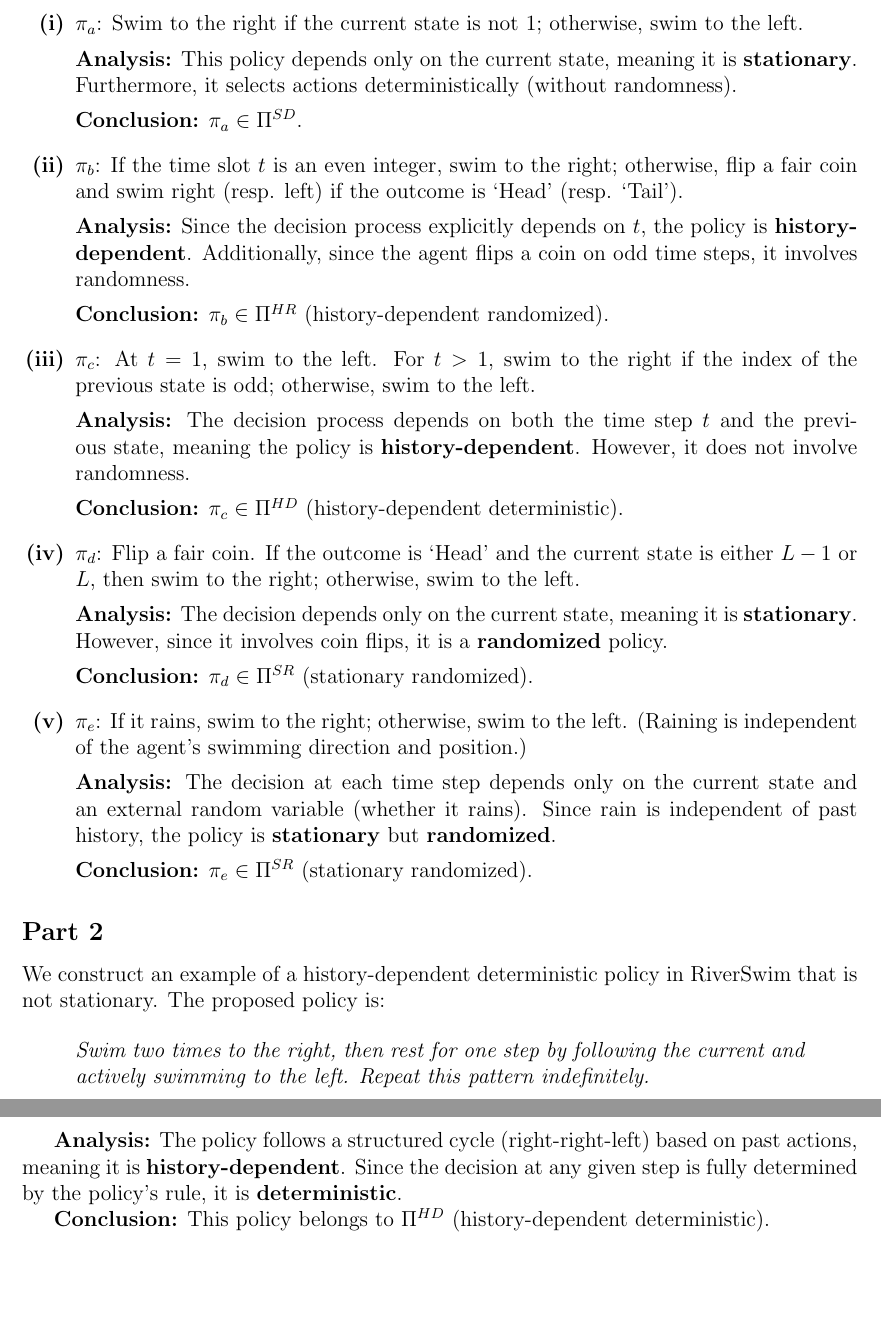
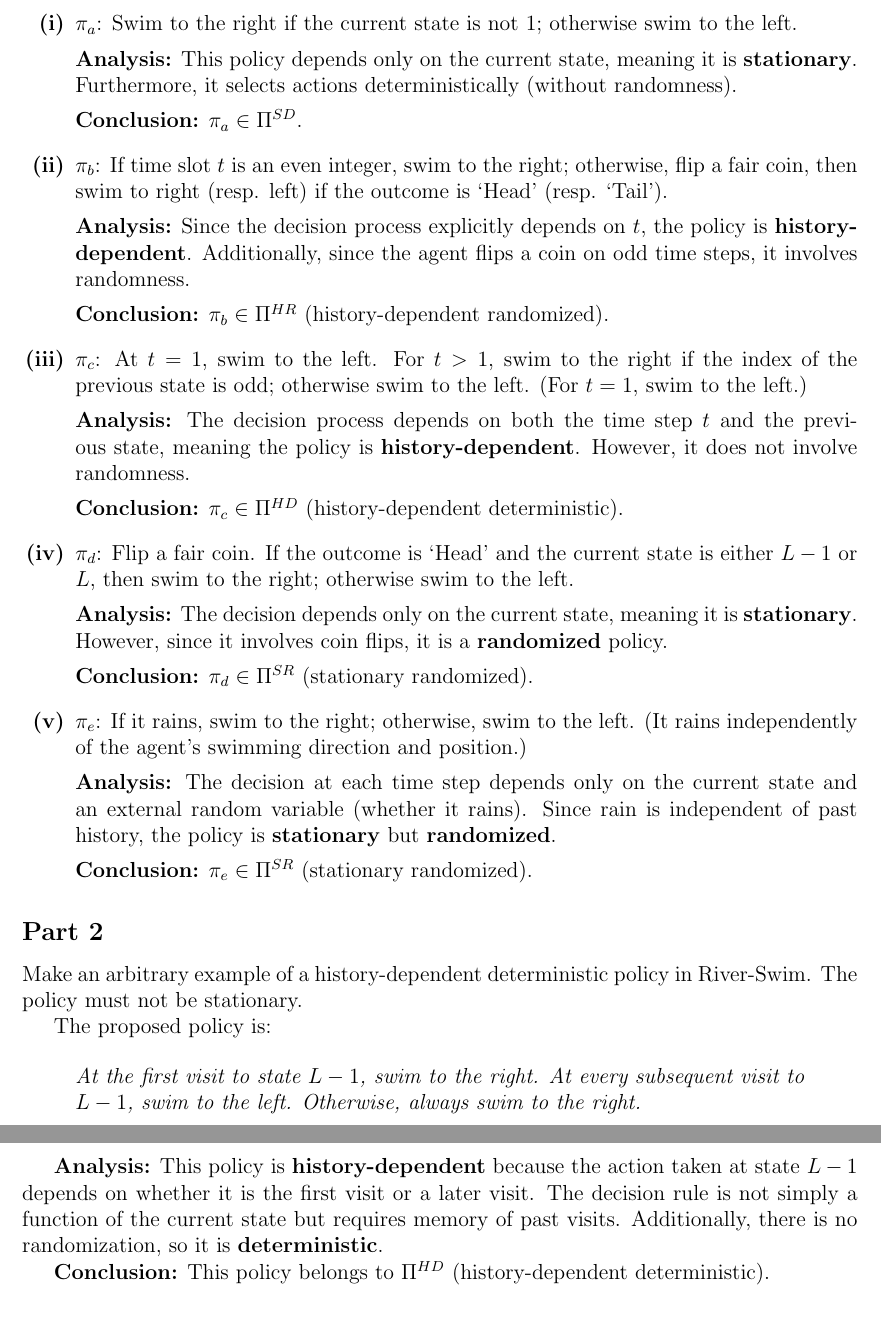
Before and after one commit to davide-marchi/Online-and-Reinforcement-Learning, a LaTeX problem sheet (Home Assignment 1/OReL HA1 Davide Marchi.tex, which reads Home Assignment 1/4.tex): two parts of pages 8 and 9 of 11, joined at a grey line, cut so that both start at the same text, the shorter picture padded with empty space. Compiled offline with pdfLaTeX.

Commit message:
Fixing exercises instructions and minor fixes

```diff
--- a/Home Assignment 1/4.tex
+++ b/Home Assignment 1/4.tex
@@ -5,31 +5,31 @@ We classify the given policies into one of the four policy classes:
 \(\Pi^{HD}\) (history-dependent deterministic), and \(\Pi^{HR}\) (history-dependent randomized).
 
 \begin{enumerate}
-    \item[\textbf{(i)}] \(\pi_a\): Swim to the right if the current state is not 1; otherwise, swim to the left.
+    \item[\textbf{(i)}] \(\pi_a\): Swim to the right if the current state is not 1; otherwise swim to the left.
 
     \textbf{Analysis:} This policy depends only on the current state, meaning it is \textbf{stationary}. Furthermore, it selects actions deterministically (without randomness).
 
     \textbf{Conclusion:} \(\pi_a \in \Pi^{SD}\).
 
-    \item[\textbf{(ii)}] \(\pi_b\): If the time slot \(t\) is an even integer, swim to the right; otherwise, flip a fair coin and swim right (resp. left) if the outcome is ‘Head’ (resp. ‘Tail’).
+    \item[\textbf{(ii)}] \(\pi_b\):  If time slot \(t\) is an even integer, swim to the right; otherwise, flip a fair coin, then swim to right (resp. left) if the outcome is ‘Head’ (resp. ‘Tail’).
 
     \textbf{Analysis:} Since the decision process explicitly depends on \(t\), the policy is \textbf{history-dependent}. Additionally, since the agent flips a coin on odd time steps, it involves randomness.
 
     \textbf{Conclusion:} \(\pi_b \in \Pi^{HR}\) (history-dependent randomized).
 
-    \item[\textbf{(iii)}] \(\pi_c\): At \(t=1\), swim to the left. For \(t>1\), swim to the right if the index of the previous state is odd; otherwise, swim to the left.
+    \item[\textbf{(iii)}] \(\pi_c\): At \(t=1\), swim to the left. For \(t>1\), swim to the right if the index of the previous state is odd; otherwise swim to the left. (For \(t=1\), swim to the left.)
 
     \textbf{Analysis:} The decision process depends on both the time step \(t\) and the previous state, meaning the policy is \textbf{history-dependent}. However, it does not involve randomness.
 
     \textbf{Conclusion:} \(\pi_c \in \Pi^{HD}\) (history-dependent deterministic).
 
-    \item[\textbf{(iv)}] \(\pi_d\): Flip a fair coin. If the outcome is ‘Head’ and the current state is either \(L-1\) or \(L\), then swim to the right; otherwise, swim to the left.
+    \item[\textbf{(iv)}] \(\pi_d\): Flip a fair coin. If the outcome is ‘Head’ and the current state is either \(L-1\) or \(L\), then swim to the right; otherwise swim to the left.
 
     \textbf{Analysis:} The decision depends only on the current state, meaning it is \textbf{stationary}. However, since it involves coin flips, it is a \textbf{randomized} policy.
 
     \textbf{Conclusion:} \(\pi_d \in \Pi^{SR}\) (stationary randomized).
 
-    \item[\textbf{(v)}] \(\pi_e\): If it rains, swim to the right; otherwise, swim to the left. (Raining is independent of the agent’s swimming direction and position.)
+    \item[\textbf{(v)}] \(\pi_e\):  If it rains, swim to the right; otherwise, swim to the left. (It rains independently of the agent’s swimming direction and position.)
 
     \textbf{Analysis:} The decision at each time step depends only on the current state and an external random variable (whether it rains). Since rain is independent of past history, the policy is \textbf{stationary} but \textbf{randomized}.
 
@@ -39,12 +39,14 @@ We classify the given policies into one of the four policy classes:
 
 \subsection*{Part 2}
 
-We construct an example of a history-dependent deterministic policy in RiverSwim that is not stationary. The proposed policy is:
+Make an arbitrary example of a history-dependent deterministic policy in River-Swim. The policy must not be stationary.
+
+The proposed policy is:
 
 \begin{quote}
-\textit{Swim two times to the right, then rest for one step by following the current and actively swimming to the left. Repeat this pattern indefinitely.}
+\textit{At the first visit to state \( L-1 \), swim to the right. At every subsequent visit to \( L-1 \), swim to the left. Otherwise, always swim to the right.}
 \end{quote}
 
-\textbf{Analysis:} The policy follows a structured cycle (right-right-left) based on past actions, meaning it is \textbf{history-dependent}. Since the decision at any given step is fully determined by the policy’s rule, it is \textbf{deterministic}.
+\textbf{Analysis:} This policy is \textbf{history-dependent} because the action taken at state \( L-1 \) depends on whether it is the first visit or a later visit. The decision rule is not simply a function of the current state but requires memory of past visits. Additionally, there is no randomization, so it is \textbf{deterministic}.
 
-\textbf{Conclusion:} This policy belongs to \(\Pi^{HD}\) (history-dependent deterministic).
+\textbf{Conclusion:} This policy belongs to \( \Pi^{HD} \) (history-dependent deterministic).
```
Also changed, not shown: Home Assignment 1/1.tex (+1 -1 lines), Home Assignment 1/5.tex (+1 -1 lines), Home Assignment 1/OReL HA1 Davide Marchi.pdf, 3 other files.
